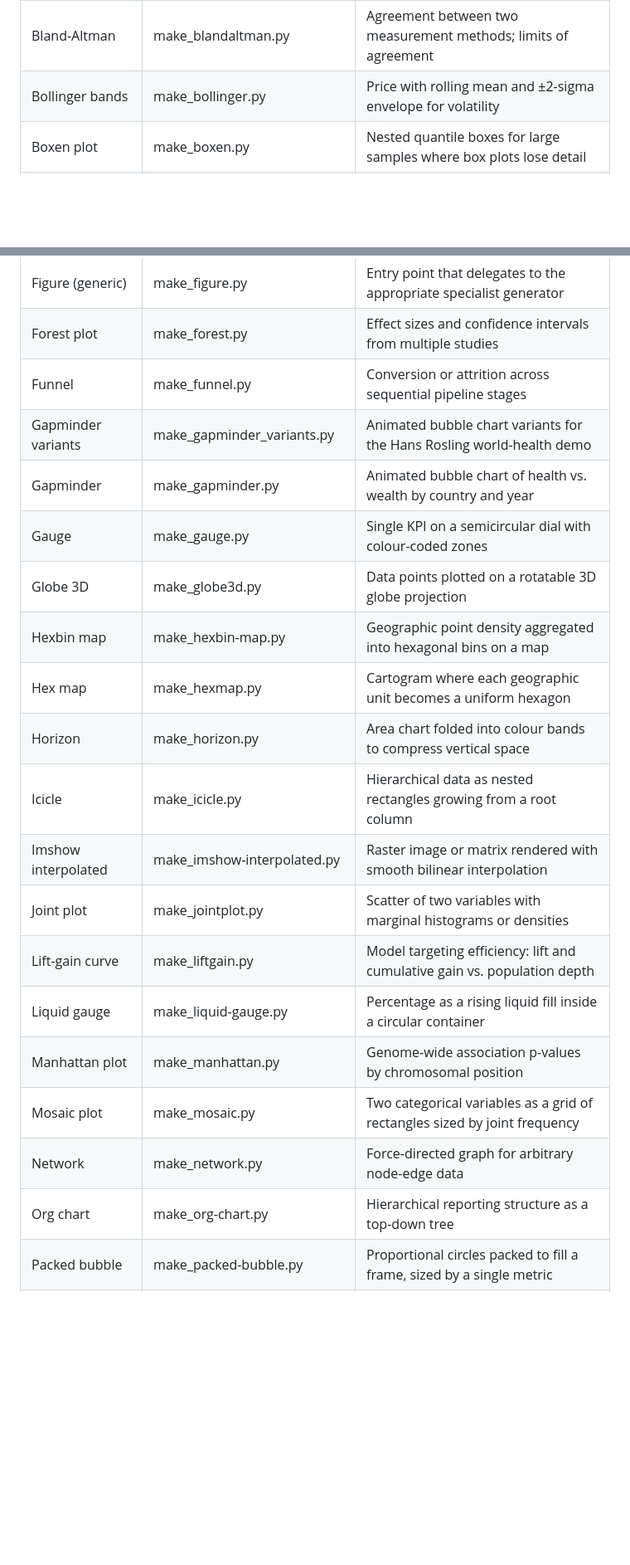
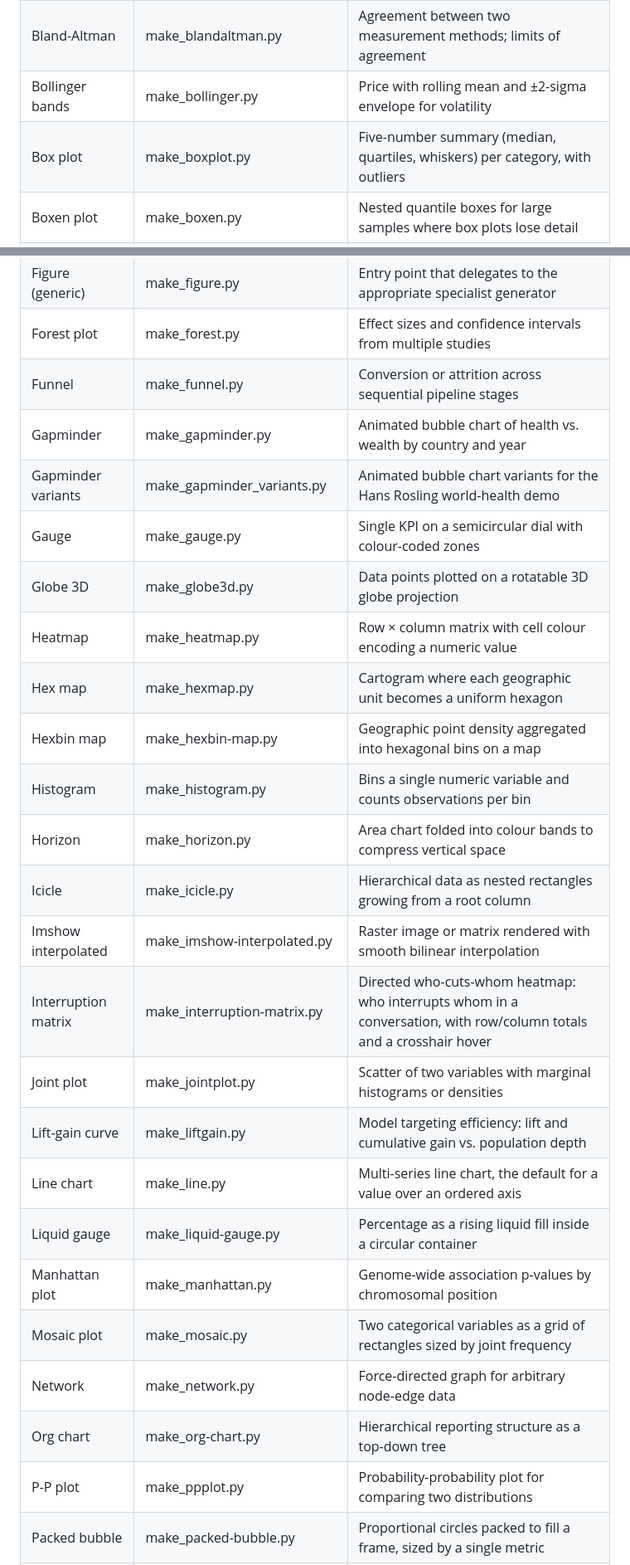
Before and after one commit to warith-harchaoui/sprezzature, a Markdown page: sprezzature-figures/FIGURES.md, 2 parts joined by grey strips. Shown at 83% size. Drawn GitHub-style; blank space fills up the shorter version.

```diff
--- a/sprezzature-figures/FIGURES.md
+++ b/sprezzature-figures/FIGURES.md
@@ -49,6 +50,7 @@ strip the `make_` prefix and replace hyphens and underscores with spaces.
 | Binned grid map | make_binned-grid-map.py | Geographic aggregates binned into a regular grid of hexagons or squares |
 | Bland-Altman | make_blandaltman.py | Agreement between two measurement methods; limits of agreement |
 | Bollinger bands | make_bollinger.py | Price with rolling mean and ±2-sigma envelope for volatility |
+| Box plot | make_boxplot.py | Five-number summary (median, quartiles, whiskers) per category, with outliers |
 | Boxen plot | make_boxen.py | Nested quantile boxes for large samples where box plots lose detail |
 | Bullet chart | make_bullet.py | Actual vs. target on a qualitative performance scale |
 | Calibration curve | make_calibration.py | Predicted probability vs. observed frequency for classifier reliability |
@@ -68,22 +71,27 @@ strip the `make_` prefix and replace hyphens and underscores with spaces.
 | Figure (generic) | make_figure.py | Entry point that delegates to the appropriate specialist generator |
 | Forest plot | make_forest.py | Effect sizes and confidence intervals from multiple studies |
 | Funnel | make_funnel.py | Conversion or attrition across sequential pipeline stages |
+| Gapminder | make_gapminder.py | Animated bubble chart of health vs. wealth by country and year |
 | Gapminder variants | make_gapminder_variants.py | Animated bubble chart variants for the Hans Rosling world-health demo |
-| Gapminder | make_gapminder.py | Animated bubble chart of health vs. wealth by country and year |
 | Gauge | make_gauge.py | Single KPI on a semicircular dial with colour-coded zones |
 | Globe 3D | make_globe3d.py | Data points plotted on a rotatable 3D globe projection |
+| Heatmap | make_heatmap.py | Row × column matrix with cell colour encoding a numeric value |
+| Hex map | make_hexmap.py | Cartogram where each geographic unit becomes a uniform hexagon |
 | Hexbin map | make_hexbin-map.py | Geographic point density aggregated into hexagonal bins on a map |
-| Hex map | make_hexmap.py | Cartogram where each geographic unit becomes a uniform hexagon |
+| Histogram | make_histogram.py | Bins a single numeric variable and counts observations per bin |
 | Horizon | make_horizon.py | Area chart folded into colour bands to compress vertical space |
 | Icicle | make_icicle.py | Hierarchical data as nested rectangles growing from a root column |
 | Imshow interpolated | make_imshow-interpolated.py | Raster image or matrix rendered with smooth bilinear interpolation |
+| Interruption matrix | make_interruption-matrix.py | Directed who-cuts-whom heatmap: who interrupts whom in a conversation, with row/column totals and a crosshair hover |
 | Joint plot | make_jointplot.py | Scatter of two variables with marginal histograms or densities |
 | Lift-gain curve | make_liftgain.py | Model targeting efficiency: lift and cumulative gain vs. population depth |
+| Line chart | make_line.py | Multi-series line chart, the default for a value over an ordered axis |
 | Liquid gauge | make_liquid-gauge.py | Percentage as a rising liquid fill inside a circular container |
 | Manhattan plot | make_manhattan.py | Genome-wide association p-values by chromosomal position |
 | Mosaic plot | make_mosaic.py | Two categorical variables as a grid of rectangles sized by joint frequency |
 | Network | make_network.py | Force-directed graph for arbitrary node-edge data |
 | Org chart | make_org-chart.py | Hierarchical reporting structure as a top-down tree |
+| P-P plot | make_ppplot.py | Probability-probability plot for comparing two distributions |
 | Packed bubble | make_packed-bubble.py | Proportional circles packed to fill a frame, sized by a single metric |
 | Pair plot | make_pairplot.py | All pairwise scatter plots for a multivariate dataset |
 | Parallel sets | make_parallel-sets.py | Categorical flows across multiple axes as ribbon widths |
```
Also changed, not shown: other parts of sprezzature-figures/FIGURES.md (+6 -4 lines), docs/FIGURES.md (+1 -0 lines), sprezzature-figures/assets/figures-gallery/interruption-matrix.png (added), 6 other files.
